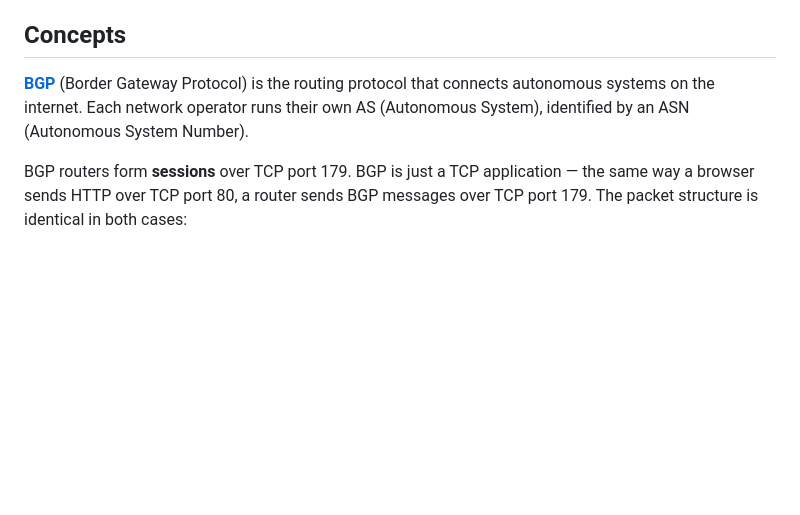
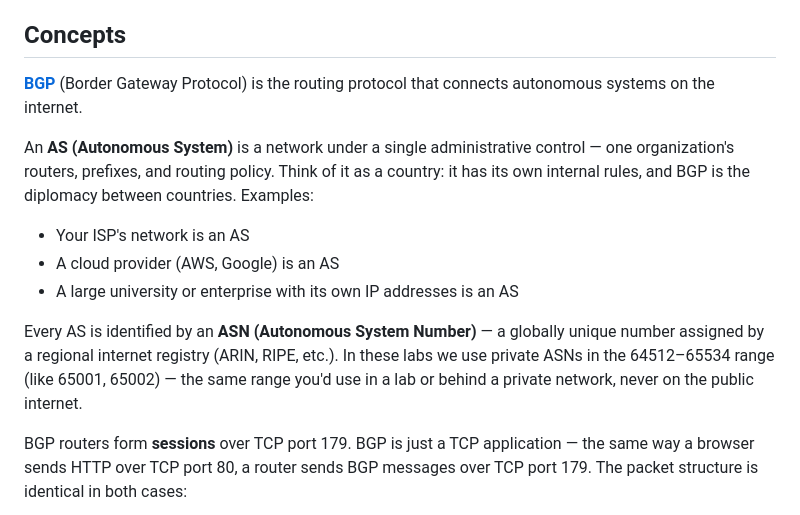
Before and after one commit to jkirklan/bgp-labs, a Markdown page: lab03-hello-bgp/README.md, the part around the change. GitHub-like rendering; blank space fills up the shorter version.

Commit message:
docs: explain AS and ASN in lab03 Concepts section
Co-Authored-By: Claude Sonnet 4.6 <noreply@anthropic.com>

```diff
--- a/lab03-hello-bgp/README.md
+++ b/lab03-hello-bgp/README.md
@@ -10,8 +10,20 @@
 ## Concepts
 
 **[BGP](https://en.wikipedia.org/wiki/Border_Gateway_Protocol)** (Border Gateway Protocol) is the routing protocol that connects autonomous
-systems on the internet. Each network operator runs their own AS (Autonomous System),
-identified by an ASN (Autonomous System Number).
+systems on the internet.
+
+An **AS (Autonomous System)** is a network under a single administrative control —
+one organization's routers, prefixes, and routing policy. Think of it as a country:
+it has its own internal rules, and BGP is the diplomacy between countries. Examples:
+
+- Your ISP's network is an AS
+- A cloud provider (AWS, Google) is an AS
+- A large university or enterprise with its own IP addresses is an AS
+
+Every AS is identified by an **ASN (Autonomous System Number)** — a globally unique
+number assigned by a regional internet registry (ARIN, RIPE, etc.). In these labs
+we use private ASNs in the 64512–65534 range (like 65001, 65002) — the same range
+you'd use in a lab or behind a private network, never on the public internet.
 
 BGP routers form **sessions** over TCP port 179. BGP is just a TCP application —
 the same way a browser sends HTTP over TCP port 80, a router sends BGP messages
```
